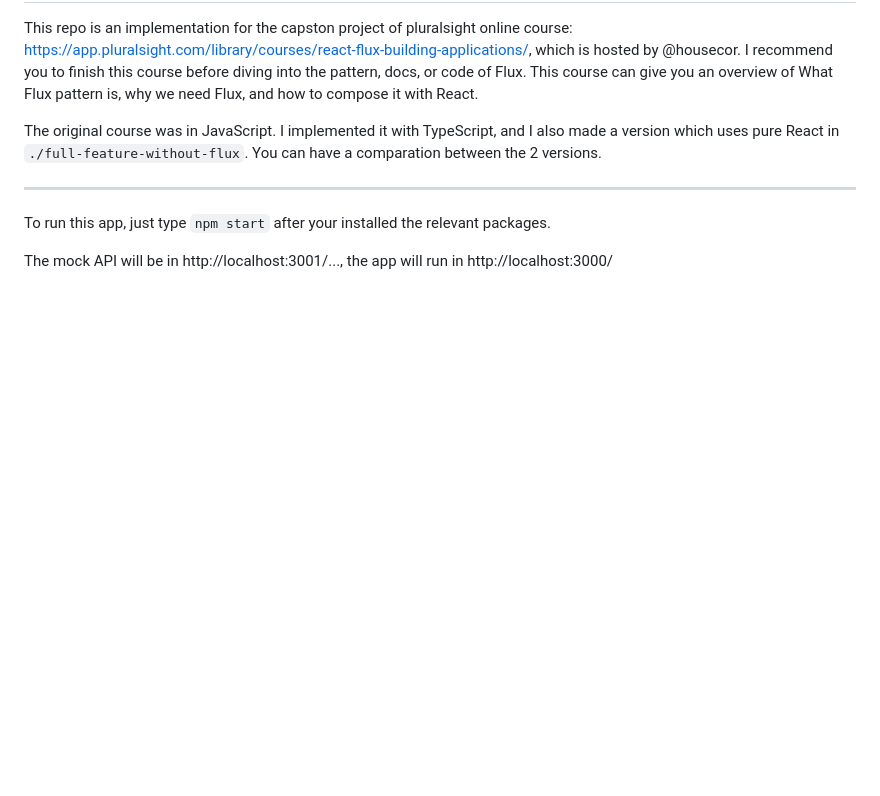
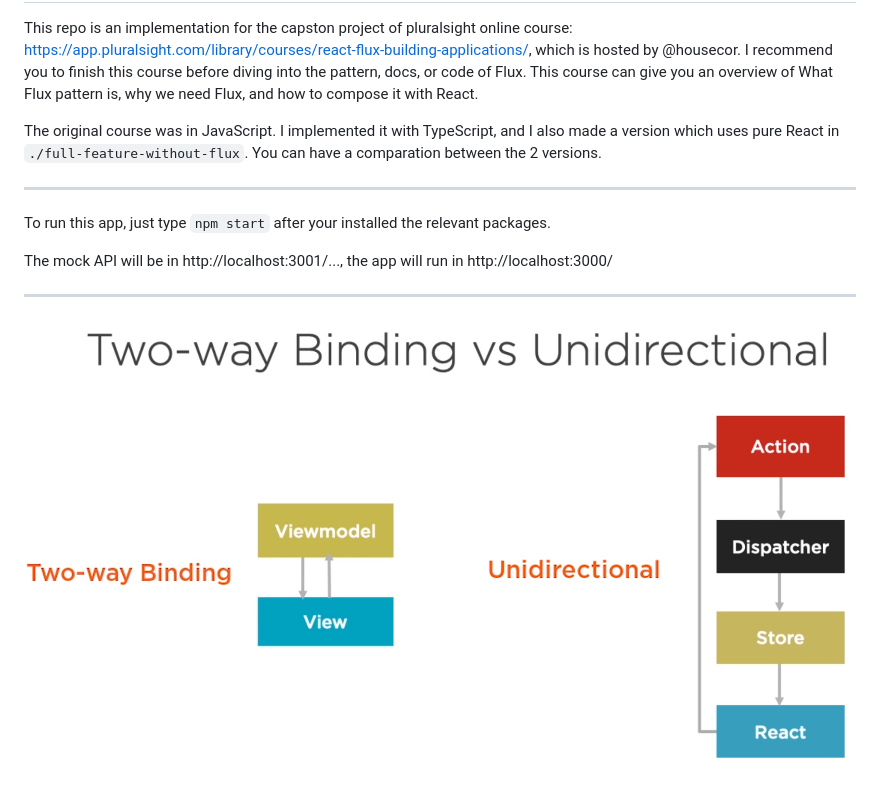
Before and after one commit to lvxiaoxin/Building-Applications-with-React-and-Flux-Demo, a Markdown page: README.md, the part around the change. GitHub-like rendering; pictures changed too: images/dataFlow.png (added); blank space fills up the shorter version.

```diff
--- a/README.md
+++ b/README.md
@@ -9,3 +9,7 @@ The original course was in JavaScript. I implemented it with TypeScript, and I a
 To run this app, just type `npm start` after your installed the relevant packages.
 
 The mock API will be in http://localhost:3001/..., the app will run in http://localhost:3000/
+
+---
+
+![Flux data flow](images/dataFlow.png)
```
Also changed, not shown: 8 other files.
